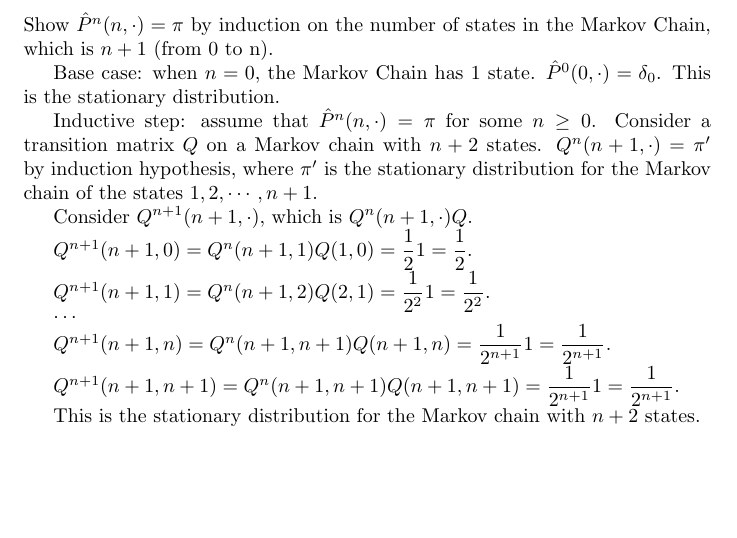
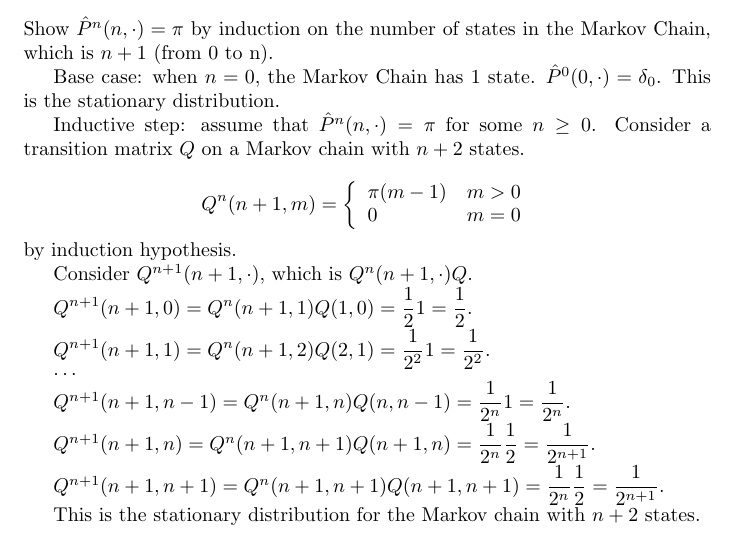
Before and after one commit to shunzh/MCMT, a LaTeX problem sheet (hw7/report.tex): part of the page, cut so that both start at the same text, the shorter picture padded with empty space. Compiled offline with pdfLaTeX.

Commit message:
hw 7 okay

```diff
--- a/hw7/report.tex
+++ b/hw7/report.tex
@@ -38,8 +38,15 @@ Base case: when $n = 0$, the Markov Chain has 1 state. $\hat{P}^0 (0, \cdot) =
 
 Inductive step: assume that $\hat{P}^n (n, \cdot) = \pi$ for some $n \geq 0$.
 Consider a transition matrix $Q$ on a Markov chain with $n+2$ states.
-$Q^n(n+1, \cdot) = \pi'$ by induction hypothesis, where $\pi'$ is the stationary
-distribution for the Markov chain of the states $1, 2, \cdots, n+1$.
+
+$$Q^n(n+1, m) = \left\{
+\begin{array}{l l}
+\pi(m - 1) & m > 0 \\
+0 & m = 0
+\end{array}
+\right.
+$$
+by induction hypothesis.
 
 Consider $Q^{n+1}(n+1, \cdot)$, which is $Q^{n}(n+1, \cdot) Q$.
 
@@ -49,11 +56,14 @@ $Q^{n+1}(n+1, 1) = Q^{n}(n+1, 2) Q(2, 1) = \dfrac{1}{2^2} 1 = \dfrac{1}{2^2}$.
 
 $\cdots$
 
-$Q^{n+1}(n+1, n) = Q^{n}(n+1, n+1) Q(n+1, n) = \dfrac{1}{2^{n+1}} 1 =
+$Q^{n+1}(n+1, n-1) = Q^{n}(n+1, n) Q(n, n - 1) = \dfrac{1}{2^n} 1 =
+\dfrac{1}{2^{n}}$.
+
+$Q^{n+1}(n+1, n) = Q^{n}(n+1, n+1) Q(n+1, n) = \dfrac{1}{2^n} \dfrac{1}{2} =
 \dfrac{1}{2^{n+1}}$.
 
-$Q^{n+1}(n+1, n+1) = Q^{n}(n+1, n+1) Q(n+1, n+1) = \dfrac{1}{2^{n+1}} 1 =
-\dfrac{1}{2^{n+1}}$.
+$Q^{n+1}(n+1, n+1) = Q^{n}(n+1, n+1) Q(n+1, n+1) = \dfrac{1}{2^{n}} \dfrac{1}{2}
+= \dfrac{1}{2^{n+1}}$.
 
 This is the stationary distribution for the Markov chain with $n+2$ states.
 
```
Also changed, not shown: hw8/report.tex (added, +20 -0 lines), hw7/report.pdf, hw8/Makefile (added), hw8/report.pdf (added).
